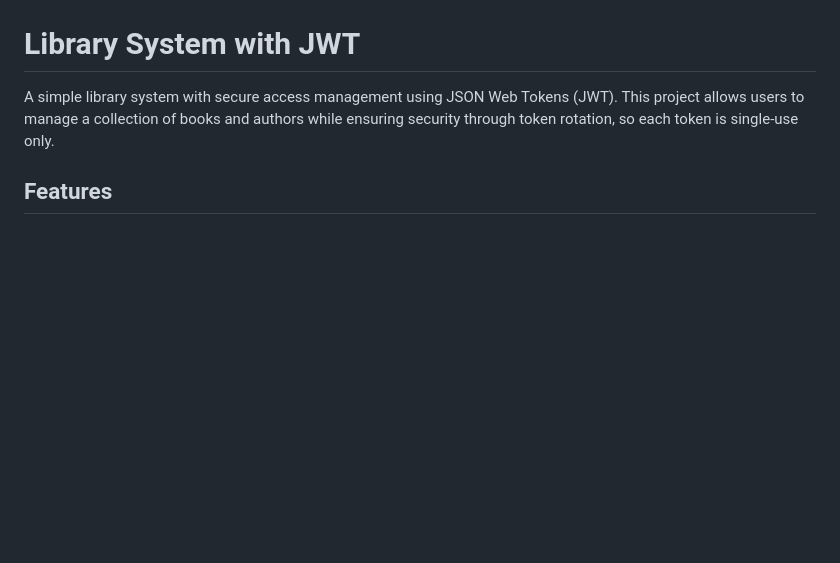
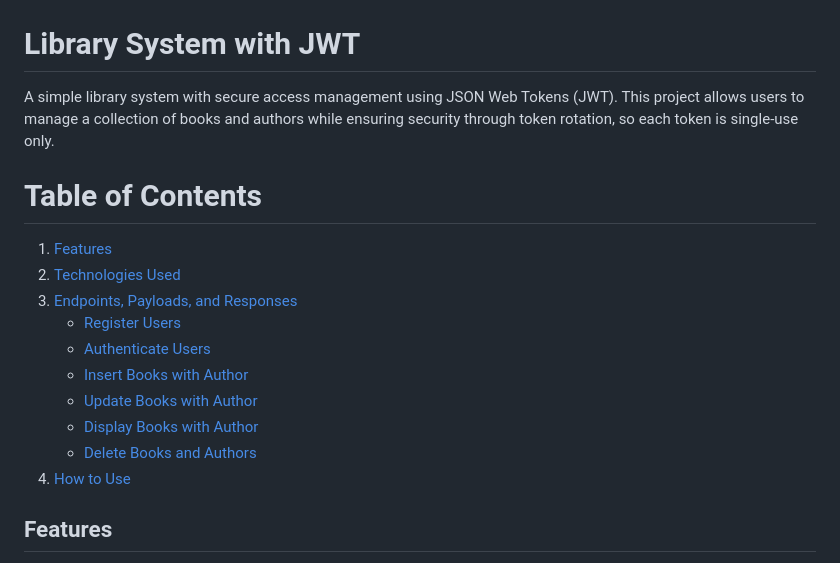
Before and after one commit to LordGs/gabas_libary, a Markdown page: README.md, the part around the change. GitHub-like rendering; blank space fills up the shorter version.

Commit message:
table of contents

```diff
--- a/README.md
+++ b/README.md
@@ -1,5 +1,20 @@
 # Library System with JWT
 A simple library system with secure access management using JSON Web Tokens (JWT). This project allows users to manage a collection of books and authors while ensuring security through token rotation, so each token is single-use only.
+
+# Table of Contents
+
+1. [Features](#features)
+2. [Technologies Used](#technologies-used)
+3. [Endpoints, Payloads, and Responses](#endpoints-payloads-and-responses)
+   - [Register Users](#register-users)
+   - [Authenticate Users](#authenticate-users)
+   - [Insert Books with Author](#insert-books-with-author)
+   - [Update Books with Author](#update-books-with-author)
+   - [Display Books with Author](#display-books-with-author)
+   - [Delete Books and Authors](#delete-books-and-authors)
+4. [How to Use](#how-to-use)
+
+
 ## Features
 1. **User Registration:** Create an account to access the library system.
 2. **Token-Based Authentication:** Authenticate to obtain a unique JWT for secure database operations.
```
